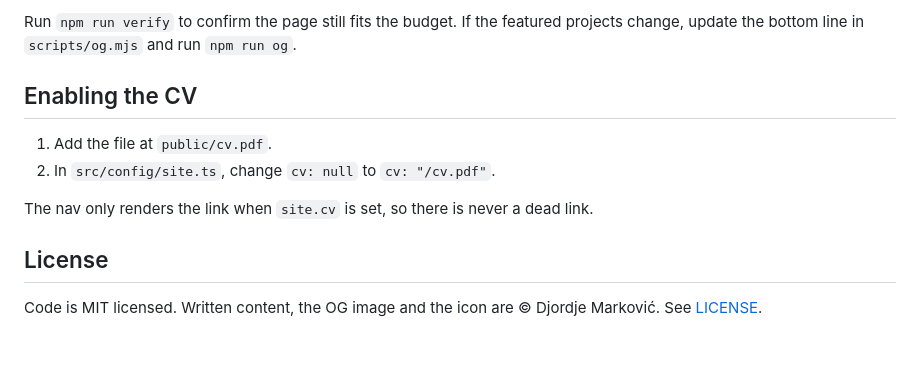
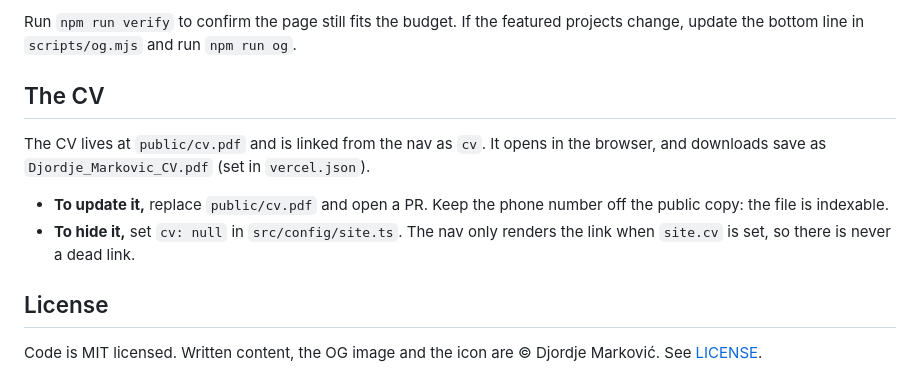
Before and after one commit to djolex999/djmarkovic.com, a Markdown page: README.md, the part around the change. GitHub-like rendering; blank space fills up the shorter version.

Commit message:
docs(readme): how to update or hide the CV

```diff
--- a/README.md
+++ b/README.md
@@ -147,12 +147,12 @@ Add an entry to `featuredProjects` or `smallProjects` in `src/data/projects.ts`.
 
 Run `npm run verify` to confirm the page still fits the budget. If the featured projects change, update the bottom line in `scripts/og.mjs` and run `npm run og`.
 
-## Enabling the CV
+## The CV
 
-1. Add the file at `public/cv.pdf`.
-2. In `src/config/site.ts`, change `cv: null` to `cv: "/cv.pdf"`.
+The CV lives at `public/cv.pdf` and is linked from the nav as `cv`. It opens in the browser, and downloads save as `Djordje_Markovic_CV.pdf` (set in `vercel.json`).
 
-The nav only renders the link when `site.cv` is set, so there is never a dead link.
+- **To update it,** replace `public/cv.pdf` and open a PR. Keep the phone number off the public copy: the file is indexable.
+- **To hide it,** set `cv: null` in `src/config/site.ts`. The nav only renders the link when `site.cv` is set, so there is never a dead link.
 
 ## License
 
```
